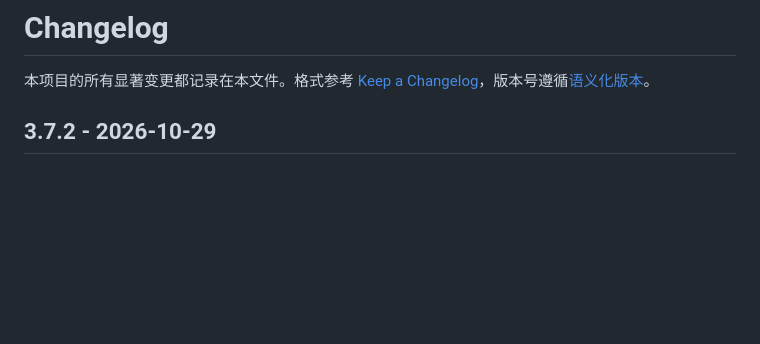
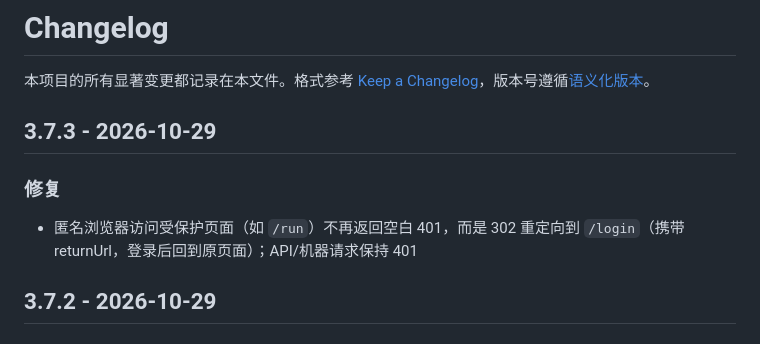
Before and after one commit to ShenHaoCore/TaskRunner, a Markdown page: CHANGELOG.md, the part around the change. Drawn GitHub-style; blank space fills up the shorter version.

Commit message:
chore: 定版 3.7.3

```diff
--- a/CHANGELOG.md
+++ b/CHANGELOG.md
@@ -1,6 +1,12 @@
 # Changelog
 
 本项目的所有显著变更都记录在本文件。格式参考 [Keep a Changelog](https://keepachangelog.com/zh-CN/1.1.0/)，版本号遵循[语义化版本](https://semver.org/lang/zh-CN/)。
+
+## 3.7.3 - 2026-10-29
+
+### 修复
+
+- 匿名浏览器访问受保护页面（如 `/run`）不再返回空白 401，而是 302 重定向到 `/login`（携带 returnUrl，登录后回到原页面）；API/机器请求保持 401
 
 ## 3.7.2 - 2026-10-29
 
```
